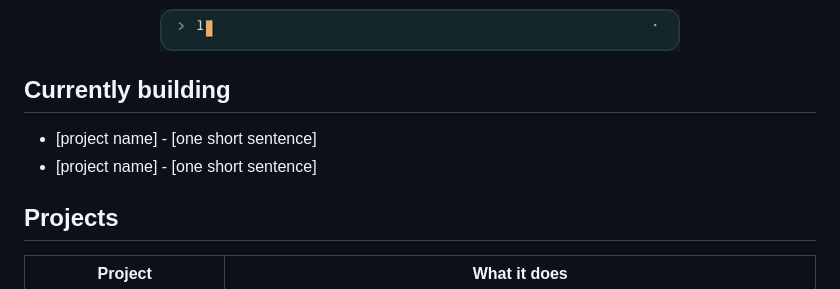
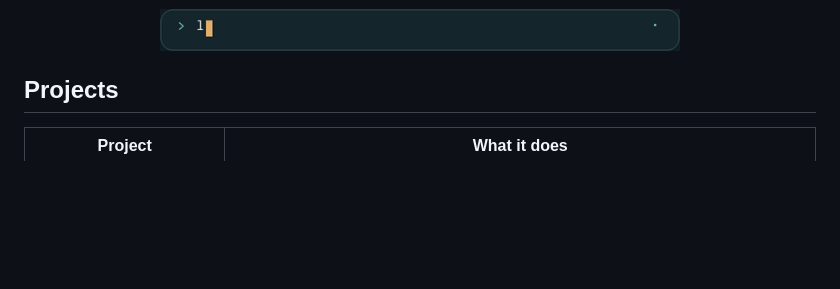
Before and after one commit to DumbDeV-cs/DumbDeV-cs, a Markdown page: README.md, the part around the change. Rendered like a GitHub page; blank space fills up the shorter version.

```diff
--- a/README.md
+++ b/README.md
@@ -22,11 +22,6 @@ Desktop apps · tiny companions · web projects
 <p align="center">
   <img src="assets/learning-loop.gif" alt="Animated text: learning Python, building small things, one step at a time" width="520" />
 </p>
-
-## Currently building
-
-- [project name] - [one short sentence]
-- [project name] - [one short sentence]
 
 ## Projects
 
```
